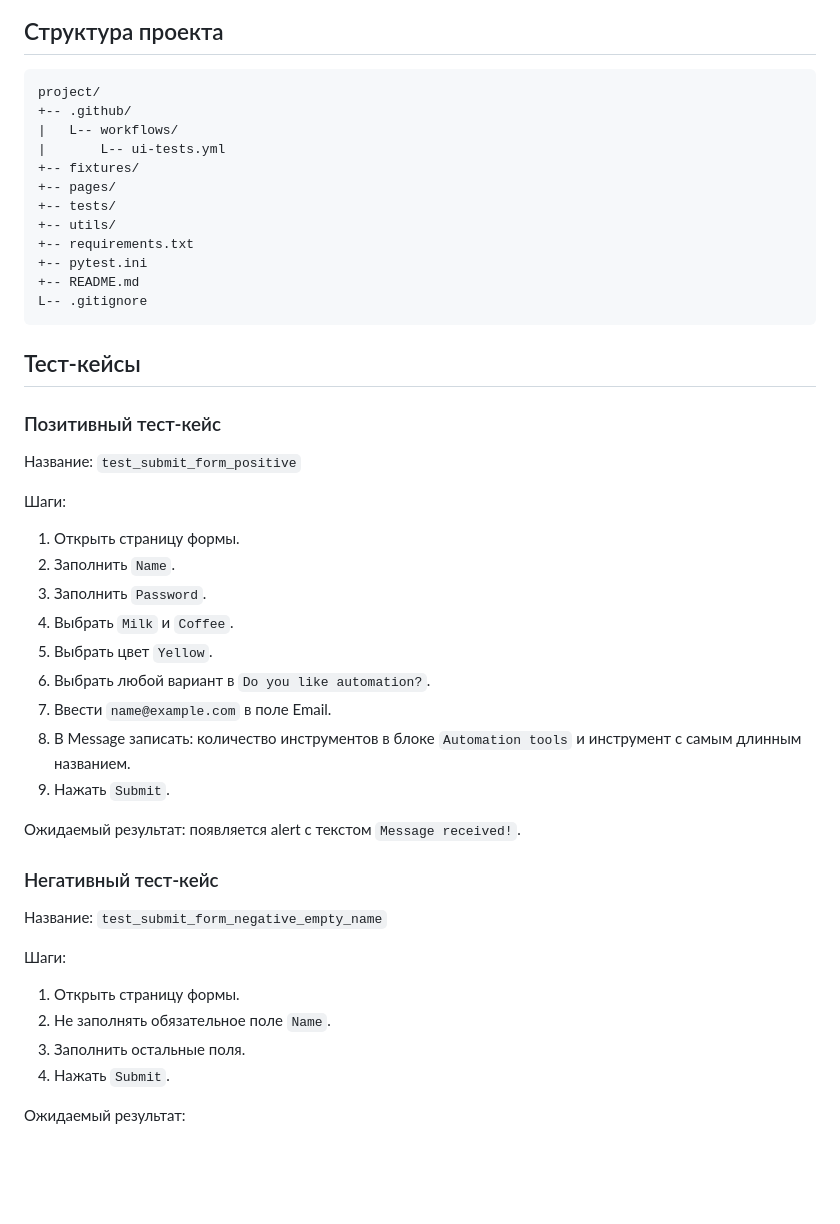
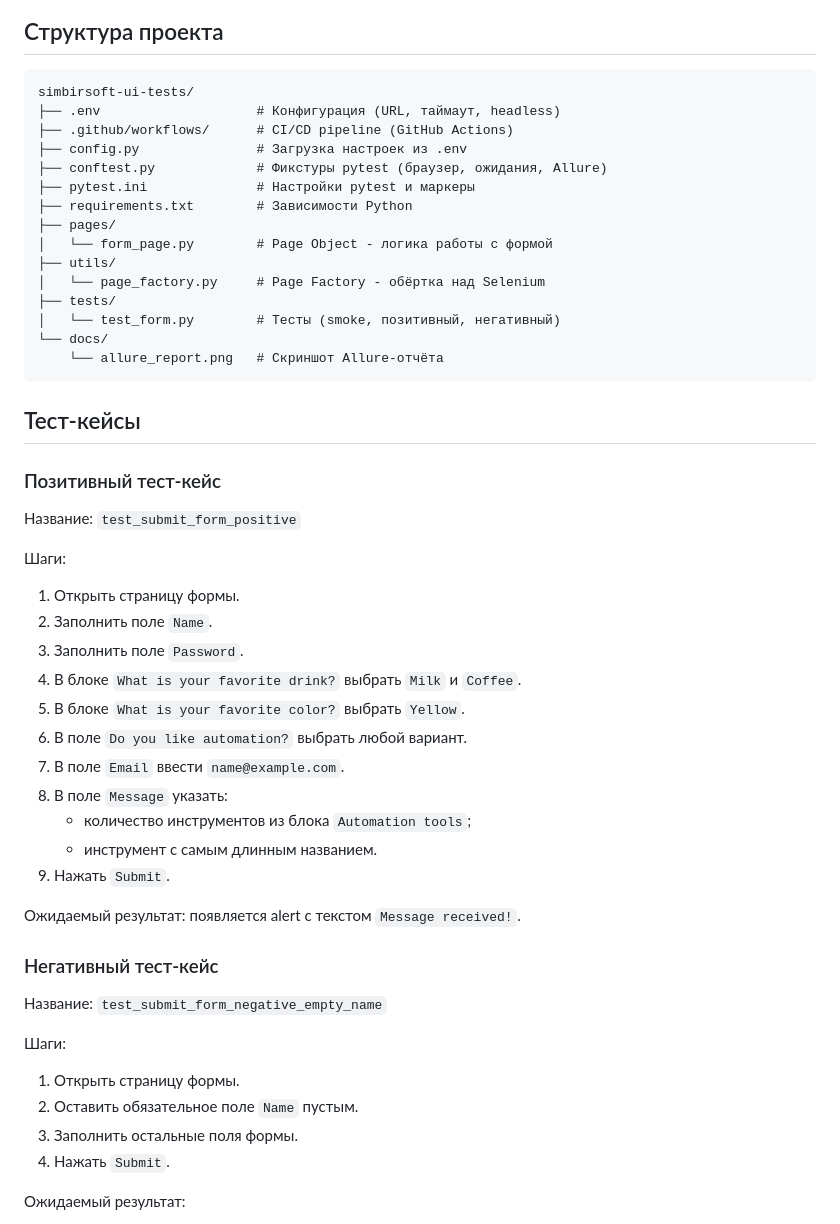
Before and after one commit to FyodorZvygintsev/simbirsoft-ui-tests, a Markdown page: README.md, the part around one of its changes. GitHub-like rendering; blank space fills up the shorter version.

````diff
--- a/README.md
+++ b/README.md
@@ -67,34 +61,39 @@ allure serve allure-results
 
 ## Структура проекта
 ```text
-project/
-+-- .github/
-|   L-- workflows/
-|       L-- ui-tests.yml
-+-- fixtures/
-+-- pages/
-+-- tests/
-+-- utils/
-+-- requirements.txt
-+-- pytest.ini
-+-- README.md
-L-- .gitignore
+simbirsoft-ui-tests/
+├── .env                    # Конфигурация (URL, таймаут, headless)
+├── .github/workflows/      # CI/CD pipeline (GitHub Actions)
+├── config.py               # Загрузка настроек из .env
+├── conftest.py             # Фикстуры pytest (браузер, ожидания, Allure)
+├── pytest.ini              # Настройки pytest и маркеры
+├── requirements.txt        # Зависимости Python
+├── pages/
+│   └── form_page.py        # Page Object - логика работы с формой
+├── utils/
+│   └── page_factory.py     # Page Factory - обёртка над Selenium
+├── tests/
+│   └── test_form.py        # Тесты (smoke, позитивный, негативный)
+└── docs/
+    └── allure_report.png   # Скриншот Allure-отчёта
 ```
 
 ## Тест-кейсы
+
 ### Позитивный тест-кейс
 Название: `test_submit_form_positive`
 
 Шаги:
 1. Открыть страницу формы.
-2. Заполнить `Name`.
-3. Заполнить `Password`.
-4. Выбрать `Milk` и `Coffee`.
-5. Выбрать цвет `Yellow`.
-6. Выбрать любой вариант в `Do you like automation?`.
-7. Ввести `name@example.com` в поле Email.
-8. В Message записать:
-количество инструментов в блоке `Automation tools` и инструмент с самым длинным названием.
+2. Заполнить поле `Name`.
+3. Заполнить поле `Password`.
+4. В блоке `What is your favorite drink?` выбрать `Milk` и `Coffee`.
+5. В блоке `What is your favorite color?` выбрать `Yellow`.
+6. В поле `Do you like automation?` выбрать любой вариант.
+7. В поле `Email` ввести `name@example.com`.
+8. В поле `Message` указать:
+   - количество инструментов из блока `Automation tools`;
+   - инструмент с самым длинным названием.
 9. Нажать `Submit`.
 
 Ожидаемый результат:
@@ -105,8 +104,8 @@ L-- .gitignore
 
 Шаги:
 1. Открыть страницу формы.
-2. Не заполнять обязательное поле `Name`.
-3. Заполнить остальные поля.
+2. Оставить обязательное поле `Name` пустым.
+3. Заполнить остальные поля формы.
 4. Нажать `Submit`.
 
 Ожидаемый результат:
````
Also changed, not shown: other parts of README.md (+27 -33 lines), docs/allure_report.png (added), 15 other files.
